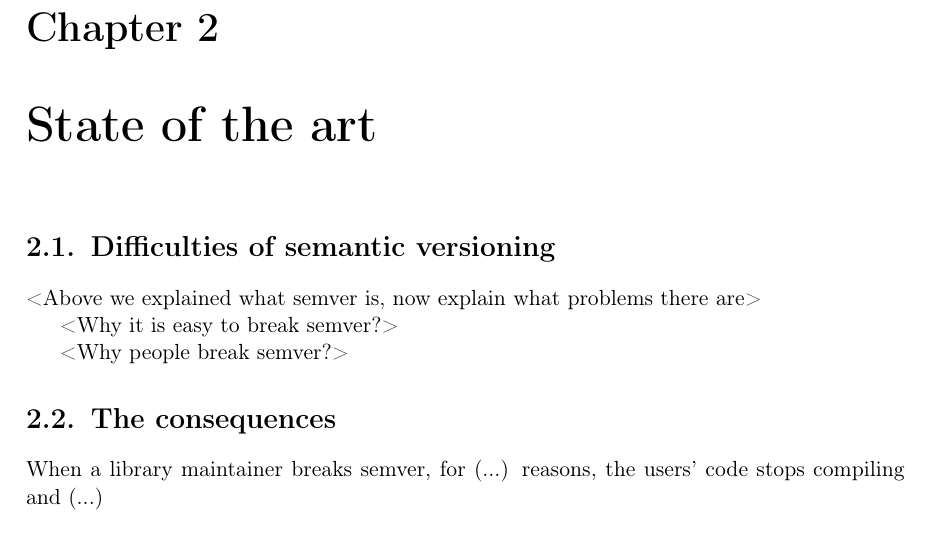
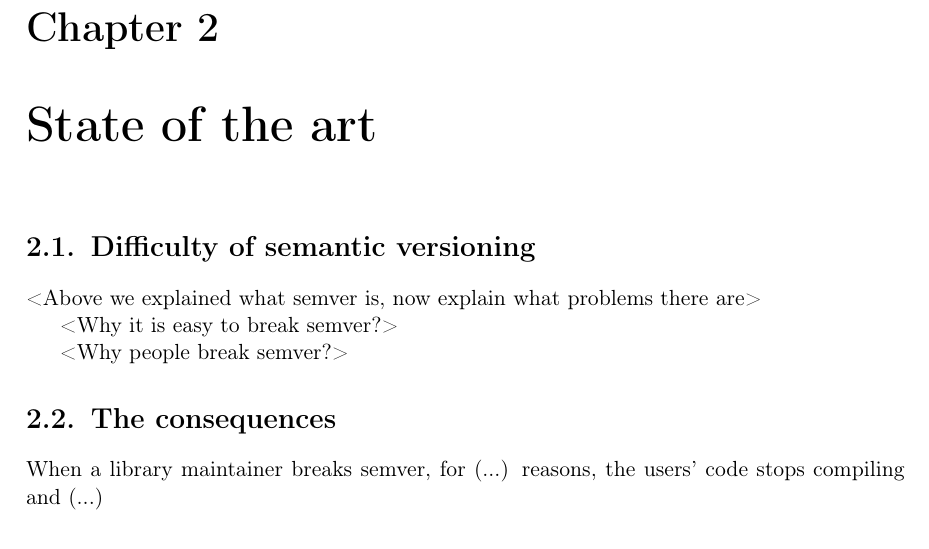
Before and after one commit to tonowak/bachelors-thesis, a LaTeX thesis (thesis-en.tex): part of page 11 of 25, cut so that both start at the same text. Compiled offline with pdfLaTeX.

Commit message:
English is hard...

```diff
--- a/thesis-en.tex
+++ b/thesis-en.tex
@@ -188,7 +188,7 @@ Cargo supports yanking releases from the registry.
 
 \chapter{State of the art}\label{r:stateoftheart}
 
-\section{Difficulties of semantic versioning}
+\section{Difficulty of semantic versioning}
 
 <Above we explained what semver is, now explain what problems there are>
 
```
